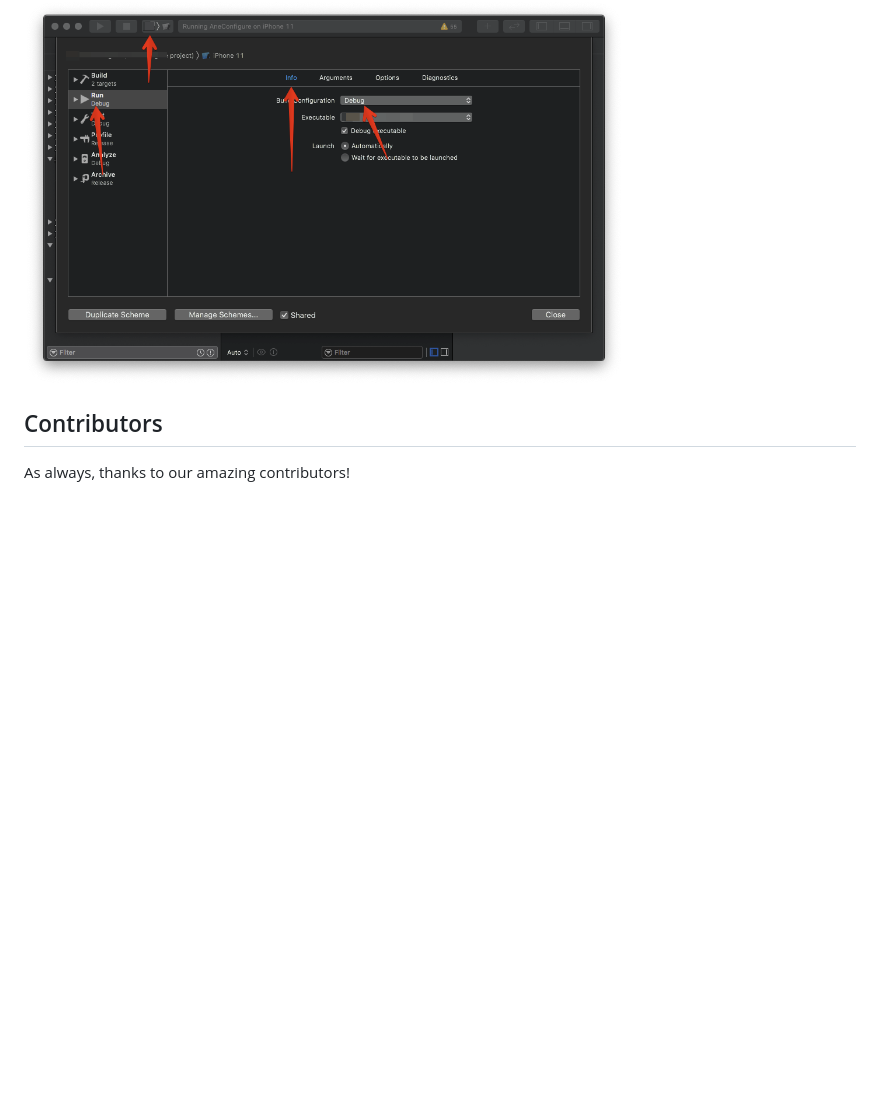
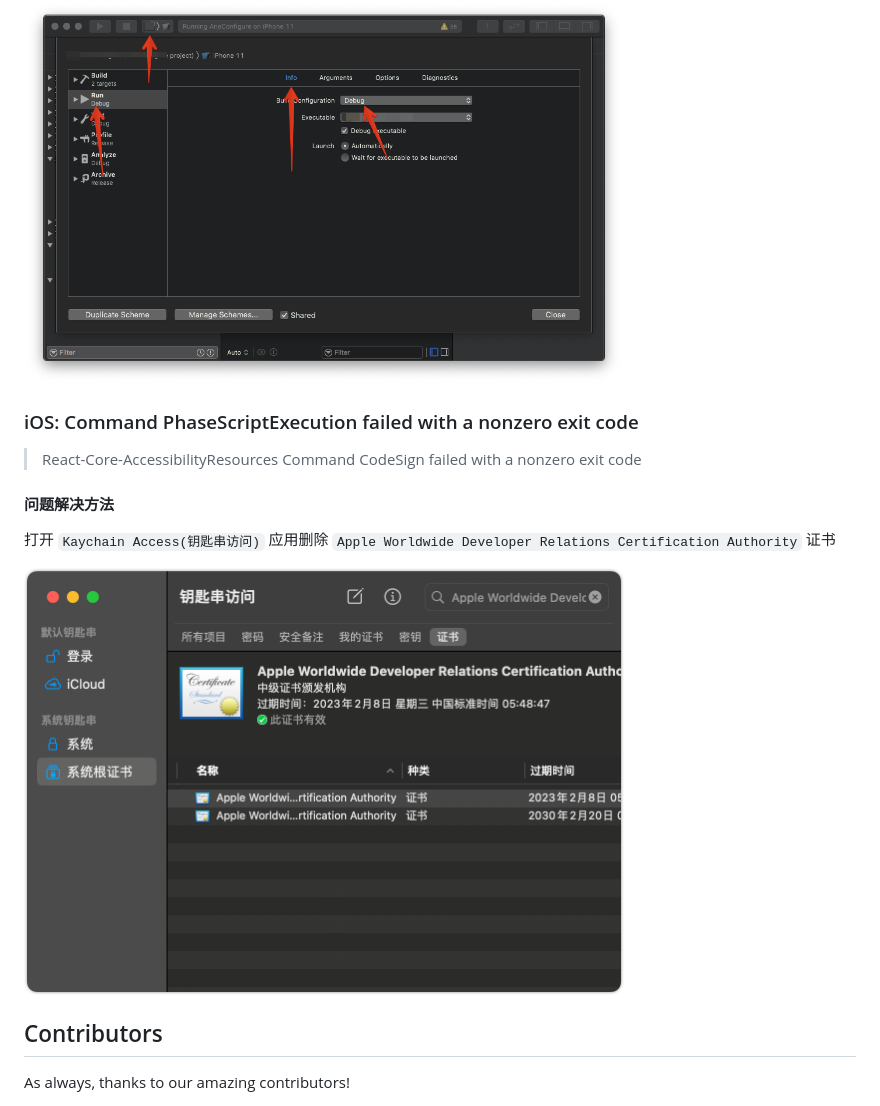
Before and after one commit to jaywcjlove/react-native, a Markdown page: README.md, the part around the change printed below. Rendered like a GitHub page; pictures changed too: img/img05.png (added); blank space fills up the shorter version.

Commit message:
doc: update README.md

```diff
--- a/README.md
+++ b/README.md
@@ -256,6 +257,16 @@ Xcode 打开工程文件错误，使用 `*.xcodeproj` 打开工程会报这个
 
 <img src="img/img03.png" width="600" />
 
+### iOS: Command PhaseScriptExecution failed with a nonzero exit code
+
+> React-Core-AccessibilityResources Command CodeSign failed with a nonzero exit code
+
+#### 问题解决方法
+
+打开 `Kaychain Access(钥匙串访问)` 应用删除 `Apple Worldwide Developer Relations Certification Authority` 证书
+
+<img src="img/img05.png" width="600" />
+
 ## Contributors
 
 As always, thanks to our amazing contributors!
```
Also changed, not shown: other parts of README.md (+1 -0 lines).
